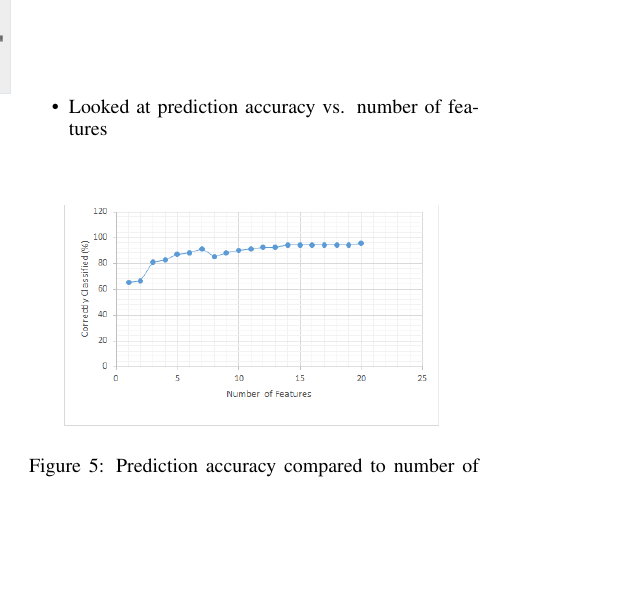
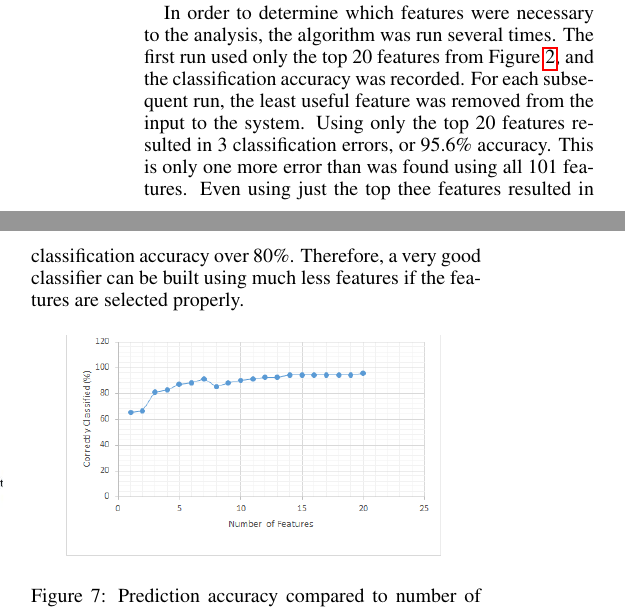
Before and after one commit to kmfrost/EmailPaper, a LaTeX paper (EmailPaper.tex): part of one column of page 5 of 9 before the commit and two parts of the columns of page 6 of 9 after it, the two joined at a grey line, cut at the place of the change, the shorter picture padded with empty space. Compiled offline with pdfLaTeX.

Commit message:
Moved a couple things around

```diff
--- a/EmailPaper.tex
+++ b/EmailPaper.tex
@@ -195,9 +195,3 @@ avg\_sent\_per\_day                          & Traffic      & 0.404  \\ \hline
 \end{tabular}
 \end{table}
 
-\item Looked at prediction accuracy vs. number of features
-
-\begin{figure}[H]
-    \centering
-        \includegraphics[width=0.4\textwidth]{FeatureAnalysis}
-        \caption{Prediction accuracy compared to number of features used for analysis.}
@@ -237,6 +228,14 @@ It is important to note that the two misclassifications above were for second ri
 \par
 Note that this method relies on some assumptions.  One is that employees with the same title exhibit similar email behavior.  Overall, based on the success of the algorithm and the distributions of the histograms, this seems to prove true.  Another premise underlying this analysis is that peoples' email behaviors are consistent over time.  This seems to be true as well.  However, it should be noted that results did vary slightly with different random splits.  Inconsistent behavior over time may have been a factor in this.
 
+In order to determine which features were necessary to the analysis, the algorithm was run several times.  The first run used only the top 20 features from Figure \ref{tab:ranked_feats}, and the classification accuracy was recorded.  For each subsequent run, the least useful feature was removed from the input to the system.  Using only the top 20 features resulted in 3 classification errors, or 95.6\% accuracy.  This is only one more error than was found using all 101 features.  Even using just the top thee features resulted in classification accuracy over 80\%.  Therefore, a very good classifier can be built using much less features if the features are selected properly.
+\begin{figure}[H]
+    \centering
+        \includegraphics[width=0.4\textwidth]{FeatureAnalysis}
+        \caption{Prediction accuracy compared to number of features used for analysis.}
+        \label{fig:feat_analysis}
+\end{figure}
+
 \subsection{Hierarchy Analysis}
 The ultimate goal of this research was to determine if the relationships present in the email data confirmed or conflicted with the official organization chart.  To test this, we compiled a list of the true directors for all non-director employees from the organization chart.  Next, we determined which director each of these employees emailed with the most.  Surprisingly, only 57.58\% of employees communicate most frequently with their official director.  This is understandable in cases where the director works in a different location than his or her employees.  This result points to possible issues in the construction of the organization chart.
 \par
```
Also changed, not shown: EmailPaper.pdf, EmailPaper.tex (9 more changed lines), 3 other files.
